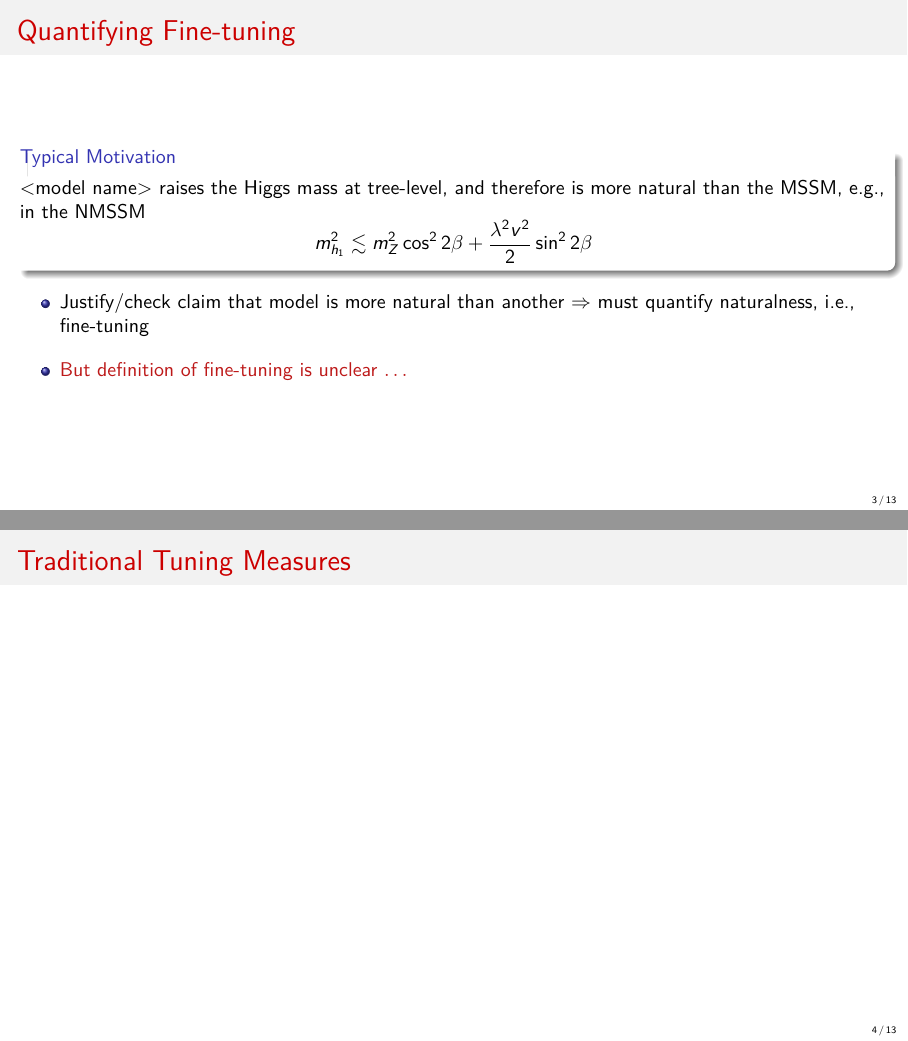
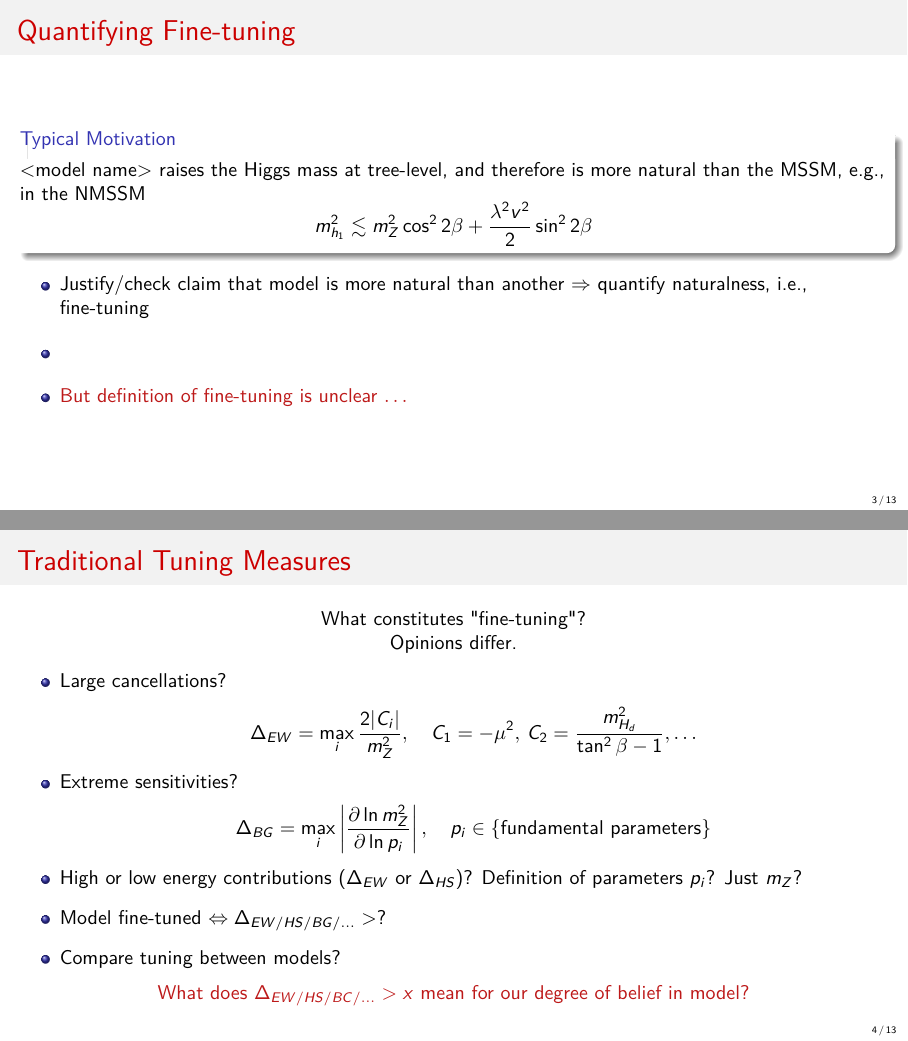
Before and after one commit to azedarach/talk-pittsburgh-may-2018, LaTeX slides (DHarries_bayesian_naturalness.tex): pages 3 and 4 of 14, joined at a grey line. Compiled offline with pdfLaTeX.

Commit message:
Add slide summarising traditional measures

```diff
--- a/DHarries_bayesian_naturalness.tex
+++ b/DHarries_bayesian_naturalness.tex
@@ -105,7 +105,8 @@
   \end{block}
   \begin{itemize} \itemsep1em
   \item Justify/check claim that model is more natural than another
-    $\Rightarrow$ must quantify naturalness, i.e., fine-tuning
+    $\Rightarrow$ quantify naturalness, i.e., fine-tuning
+  \item
   \item \alert{But definition of fine-tuning is unclear $\ldots$}
   \end{itemize}
 \end{frame}
@@ -117,6 +118,31 @@
   % - BG measure
   % - EW measure
   % - shortcomings of traditional measures
+  \begin{center}
+    What constitutes "fine-tuning"? \\
+    Opinions differ.
+  \end{center}
+  \begin{itemize} \itemsep0.8em
+    \item Large cancellations?
+      \begin{equation*}
+        \Delta_{EW} = \max_i \frac{2|C_i|}{m_Z^2}, \quad C_1 = -\mu^2, \,
+        C_2 = \frac{m_{H_d}^2}{\tan^2\beta - 1}, \ldots
+      \end{equation*}
+    \item Extreme sensitivities?
+      \begin{equation*}
+        \Delta_{BG} = \max_i \left | \frac{\partial \ln m_Z^2}
+        {\partial \ln p_i} \right | , \quad p_i \in \{\text{fundamental
+        parameters}\}
+      \end{equation*}
+    \item High or low energy contributions ($\Delta_{EW}$ or $\Delta_{HS}$)?
+      Definition of parameters $p_i$? Just $m_Z$?
+    \item Model fine-tuned $\Leftrightarrow \Delta_{EW/HS/BG/\ldots} > ?$
+    \item Compare tuning between models?
+  \end{itemize}
+  \begin{center}
+  \alert{What does $\Delta_{EW/HS/BC/\ldots} > x$ mean for our degree of belief
+    in model?}
+  \end{center}
 \end{frame}
 
 \section{Bayesian Naturalness}
```
